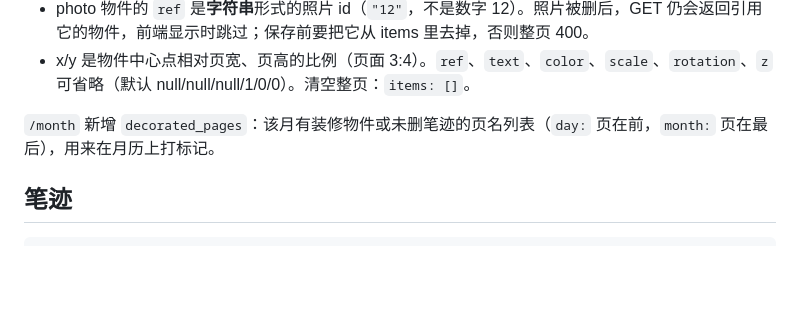
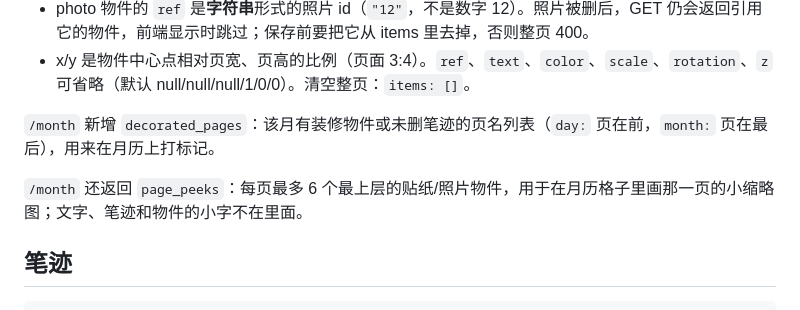
Before and after one commit to layla830/techo-showcase, a Markdown page: docs/FRONTEND-INTEGRATION.md, the part around the change. GitHub-like rendering; blank space fills up the shorter version.

````diff
--- a/docs/FRONTEND-INTEGRATION.md
+++ b/docs/FRONTEND-INTEGRATION.md
@@ -158,6 +158,8 @@ const response = await fetch(`/techo/api/v1/decorations?page=${encodeURIComponen
 
 `/month` 新增 `decorated_pages`：该月有装修物件或未删笔迹的页名列表（`day:` 页在前，`month:` 页在最后），用来在月历上打标记。
 
+`/month` 还返回 `page_peeks`：每页最多 6 个最上层的贴纸/照片物件，用于在月历格子里画那一页的小缩略图；文字、笔迹和物件的小字不在里面。
+
 ## 笔迹
 
 ```js
````
Also changed, not shown: README.md (+1 -1 lines), SPEC.md (+2 -0 lines), docs/images/day.png, docs/images/month.png, 11 other files.
